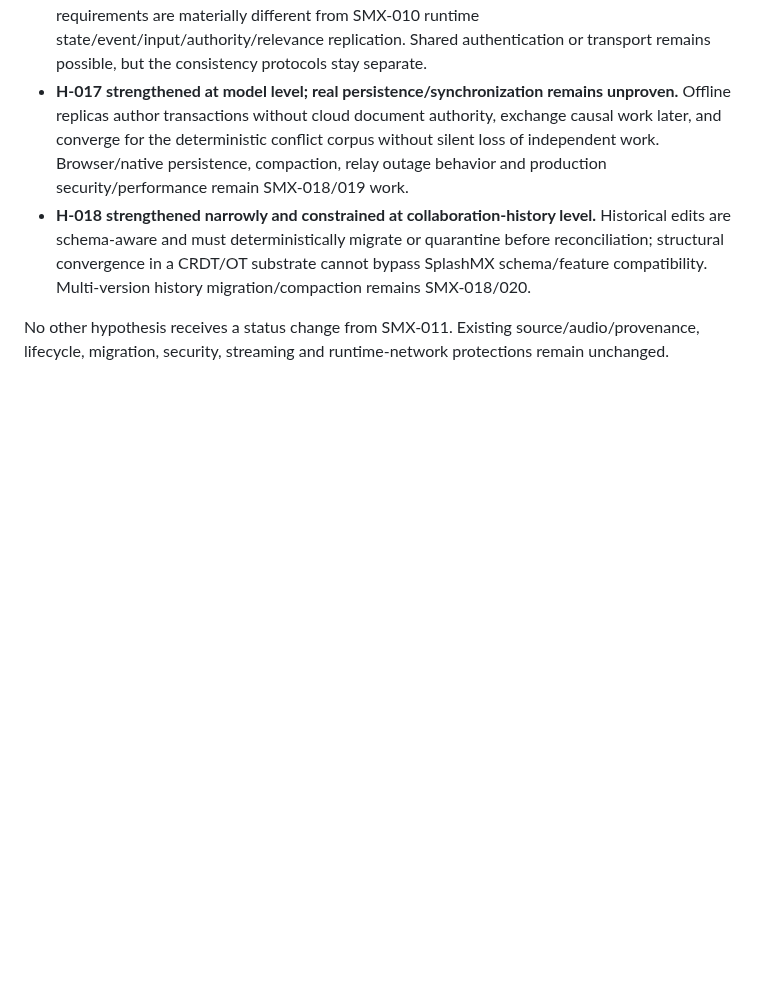
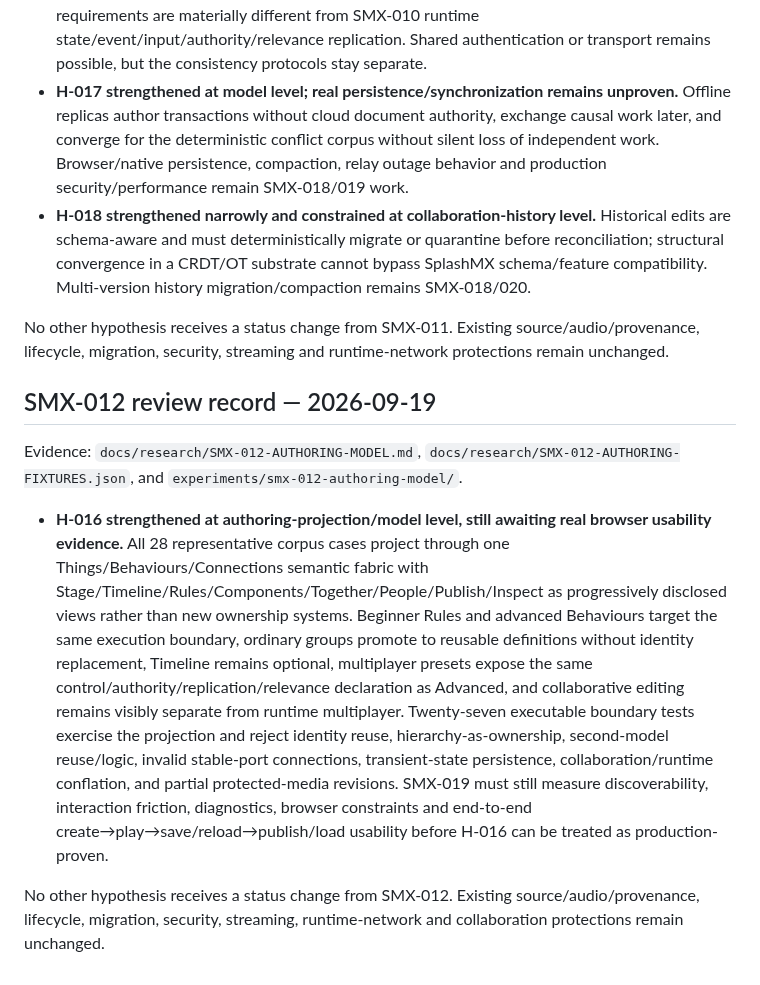
Before and after one commit to techrote/SplashMX, a Markdown page: docs/02-ARCHITECTURE-HYPOTHESES.md, the part around one of its changes. Rendered like a GitHub page; blank space fills up the shorter version.

Commit message:
SMX-012 record H-016 authoring projection evidence

```diff
--- a/docs/02-ARCHITECTURE-HYPOTHESES.md
+++ b/docs/02-ARCHITECTURE-HYPOTHESES.md
@@ -238,3 +235,11 @@ Evidence: `docs/research/SMX-011-COLLABORATION-SEMANTICS.md`, `docs/research/SMX
 - **H-018 strengthened narrowly and constrained at collaboration-history level.** Historical edits are schema-aware and must deterministically migrate or quarantine before reconciliation; structural convergence in a CRDT/OT substrate cannot bypass SplashMX schema/feature compatibility. Multi-version history migration/compaction remains SMX-018/020.
 
 No other hypothesis receives a status change from SMX-011. Existing source/audio/provenance, lifecycle, migration, security, streaming and runtime-network protections remain unchanged.
+
+## SMX-012 review record — 2026-09-19
+
+Evidence: `docs/research/SMX-012-AUTHORING-MODEL.md`, `docs/research/SMX-012-AUTHORING-FIXTURES.json`, and `experiments/smx-012-authoring-model/`.
+
+- **H-016 strengthened at authoring-projection/model level, still awaiting real browser usability evidence.** All 28 representative corpus cases project through one Things/Behaviours/Connections semantic fabric with Stage/Timeline/Rules/Components/Together/People/Publish/Inspect as progressively disclosed views rather than new ownership systems. Beginner Rules and advanced Behaviours target the same execution boundary, ordinary groups promote to reusable definitions without identity replacement, Timeline remains optional, multiplayer presets expose the same control/authority/replication/relevance declaration as Advanced, and collaborative editing remains visibly separate from runtime multiplayer. Twenty-seven executable boundary tests exercise the projection and reject identity reuse, hierarchy-as-ownership, second-model reuse/logic, invalid stable-port connections, transient-state persistence, collaboration/runtime conflation, and partial protected-media revisions. SMX-019 must still measure discoverability, interaction friction, diagnostics, browser constraints and end-to-end create→play→save/reload→publish/load usability before H-016 can be treated as production-proven.
+
+No other hypothesis receives a status change from SMX-012. Existing source/audio/provenance, lifecycle, migration, security, streaming, runtime-network and collaboration protections remain unchanged.
```
Also changed, not shown: other parts of docs/02-ARCHITECTURE-HYPOTHESES.md (+0 -3 lines).
